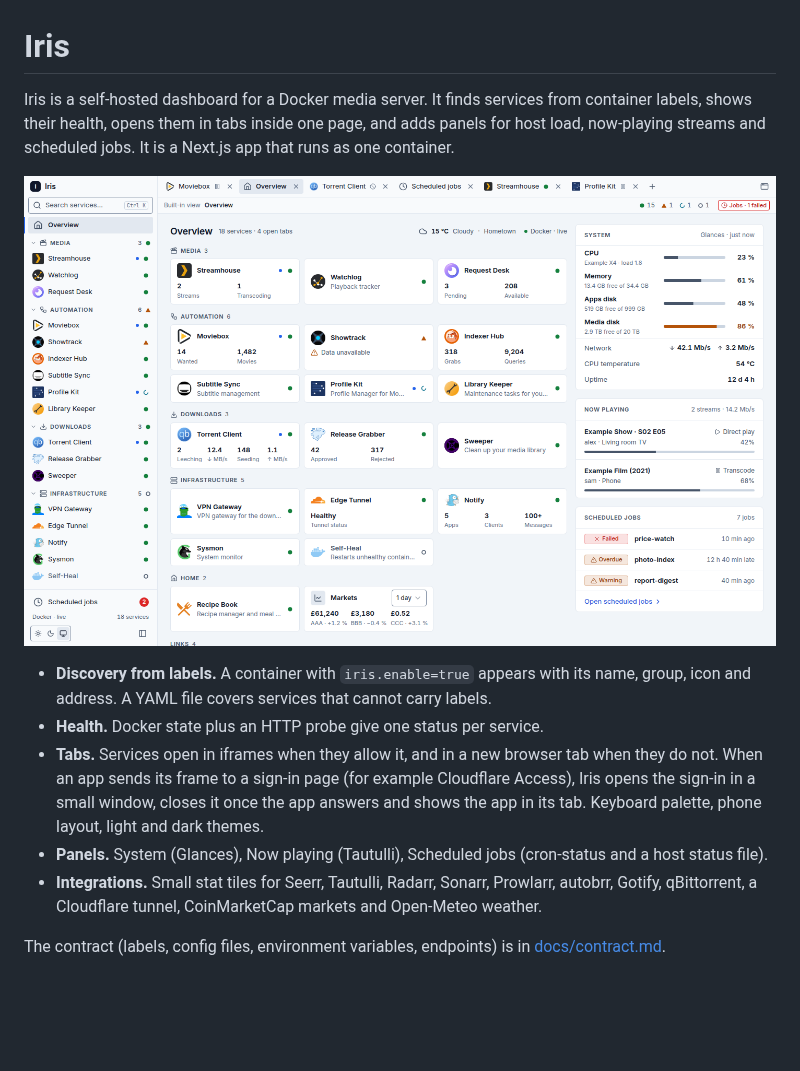
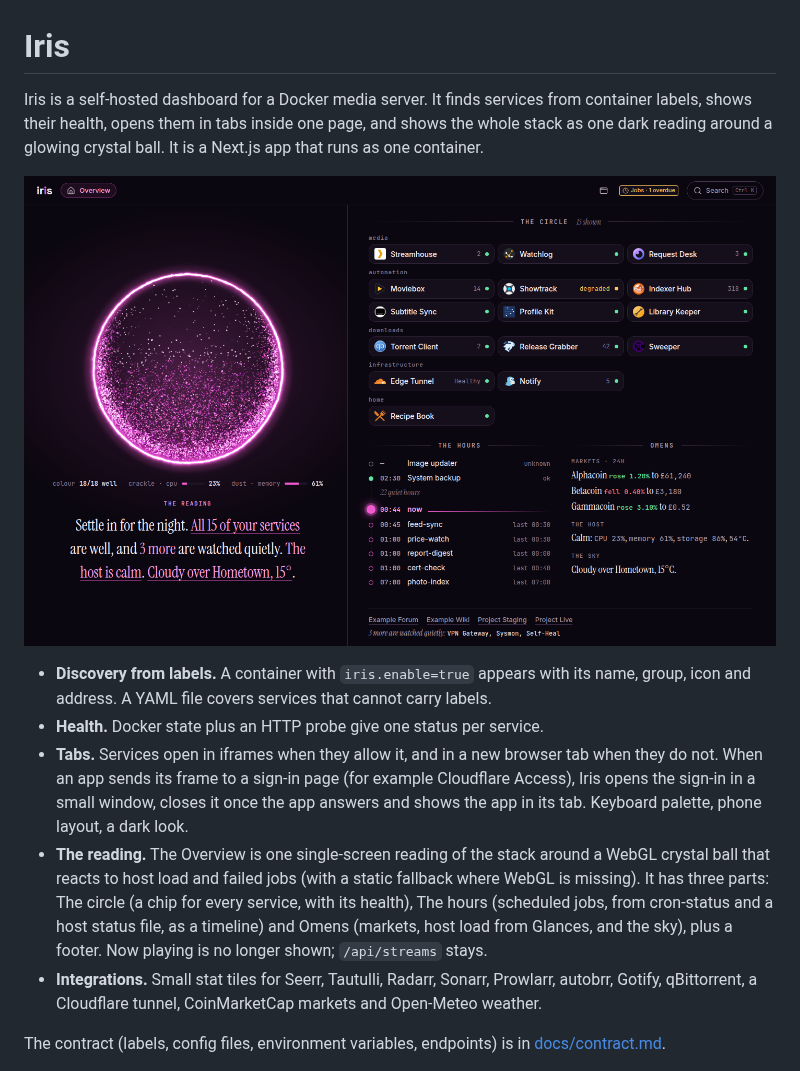
Before and after one commit to leneti/iris, a Markdown page: README.md, the part around the change. Rendered like a GitHub page; pictures changed too: docs/screenshot.png; blank space fills up the shorter version.

Commit message:
docs: describe the Reading Overview and refresh the screenshot
README describes the dark single-screen reading (circle, hours, omens); screenshot is the normal fixture scenario at 1440x900.

Co-Authored-By: Claude Sonnet 5.5 <noreply@anthropic.com>
Claude-Session: https://claude.ai/code/session_01VG7wb6HShmt9F4h1wtPFSr

```diff
--- a/README.md
+++ b/README.md
@@ -1,13 +1,13 @@
 # Iris
 
-Iris is a self-hosted dashboard for a Docker media server. It finds services from container labels, shows their health, opens them in tabs inside one page, and adds panels for host load, now-playing streams and scheduled jobs. It is a Next.js app that runs as one container.
+Iris is a self-hosted dashboard for a Docker media server. It finds services from container labels, shows their health, opens them in tabs inside one page, and shows the whole stack as one dark reading around a glowing crystal ball. It is a Next.js app that runs as one container.
 
 ![Iris overview, with fixture data](docs/screenshot.png)
 
 - **Discovery from labels.** A container with `iris.enable=true` appears with its name, group, icon and address. A YAML file covers services that cannot carry labels.
 - **Health.** Docker state plus an HTTP probe give one status per service.
-- **Tabs.** Services open in iframes when they allow it, and in a new browser tab when they do not. When an app sends its frame to a sign-in page (for example Cloudflare Access), Iris opens the sign-in in a small window, closes it once the app answers and shows the app in its tab. Keyboard palette, phone layout, light and dark themes.
-- **Panels.** System (Glances), Now playing (Tautulli), Scheduled jobs (cron-status and a host status file).
+- **Tabs.** Services open in iframes when they allow it, and in a new browser tab when they do not. When an app sends its frame to a sign-in page (for example Cloudflare Access), Iris opens the sign-in in a small window, closes it once the app answers and shows the app in its tab. Keyboard palette, phone layout, a dark look.
+- **The reading.** The Overview is one single-screen reading of the stack around a WebGL crystal ball that reacts to host load and failed jobs (with a static fallback where WebGL is missing). It has three parts: The circle (a chip for every service, with its health), The hours (scheduled jobs, from cron-status and a host status file, as a timeline) and Omens (markets, host load from Glances, and the sky), plus a footer. Now playing is no longer shown; `/api/streams` stays.
 - **Integrations.** Small stat tiles for Seerr, Tautulli, Radarr, Sonarr, Prowlarr, autobrr, Gotify, qBittorrent, a Cloudflare tunnel, CoinMarketCap markets and Open-Meteo weather.
 
 The contract (labels, config files, environment variables, endpoints) is in [docs/contract.md](docs/contract.md).
```
